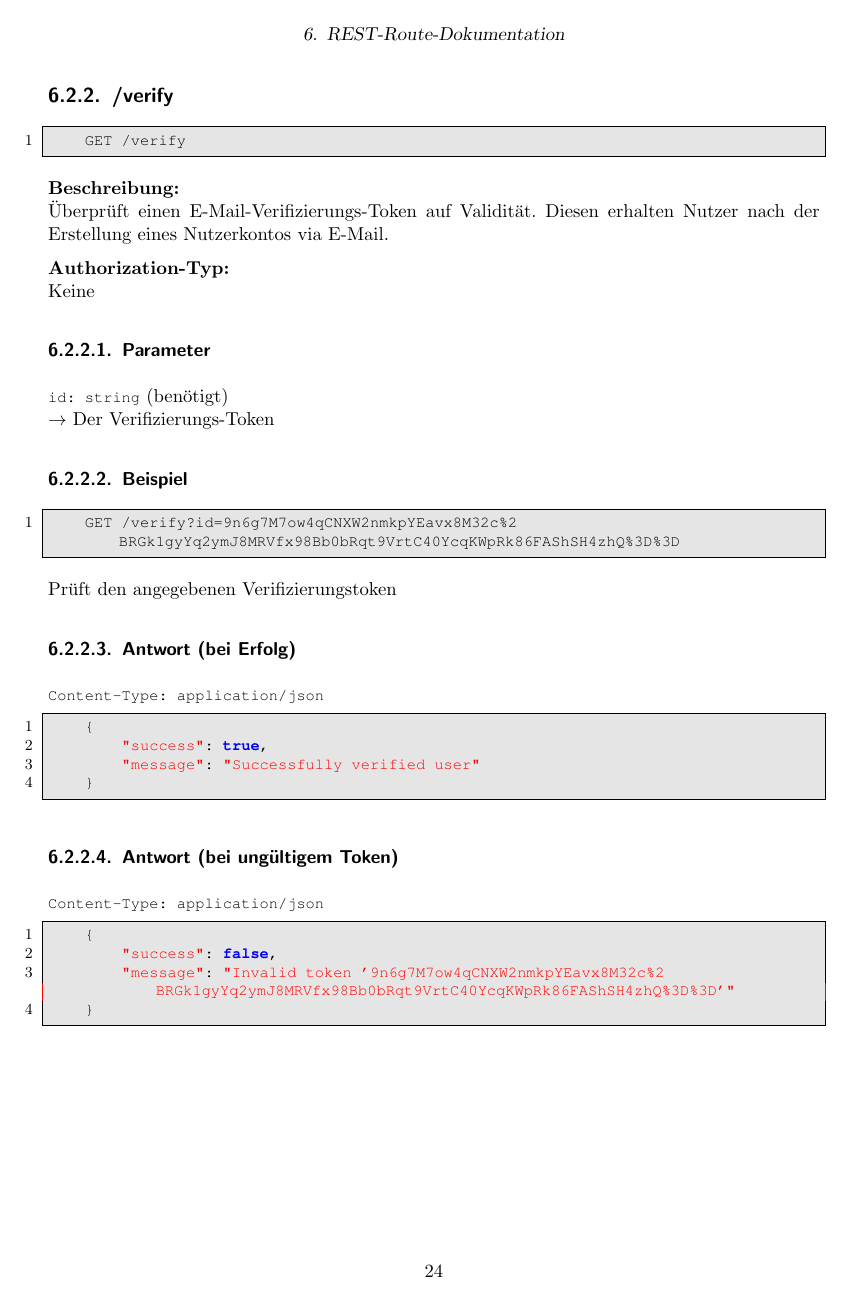
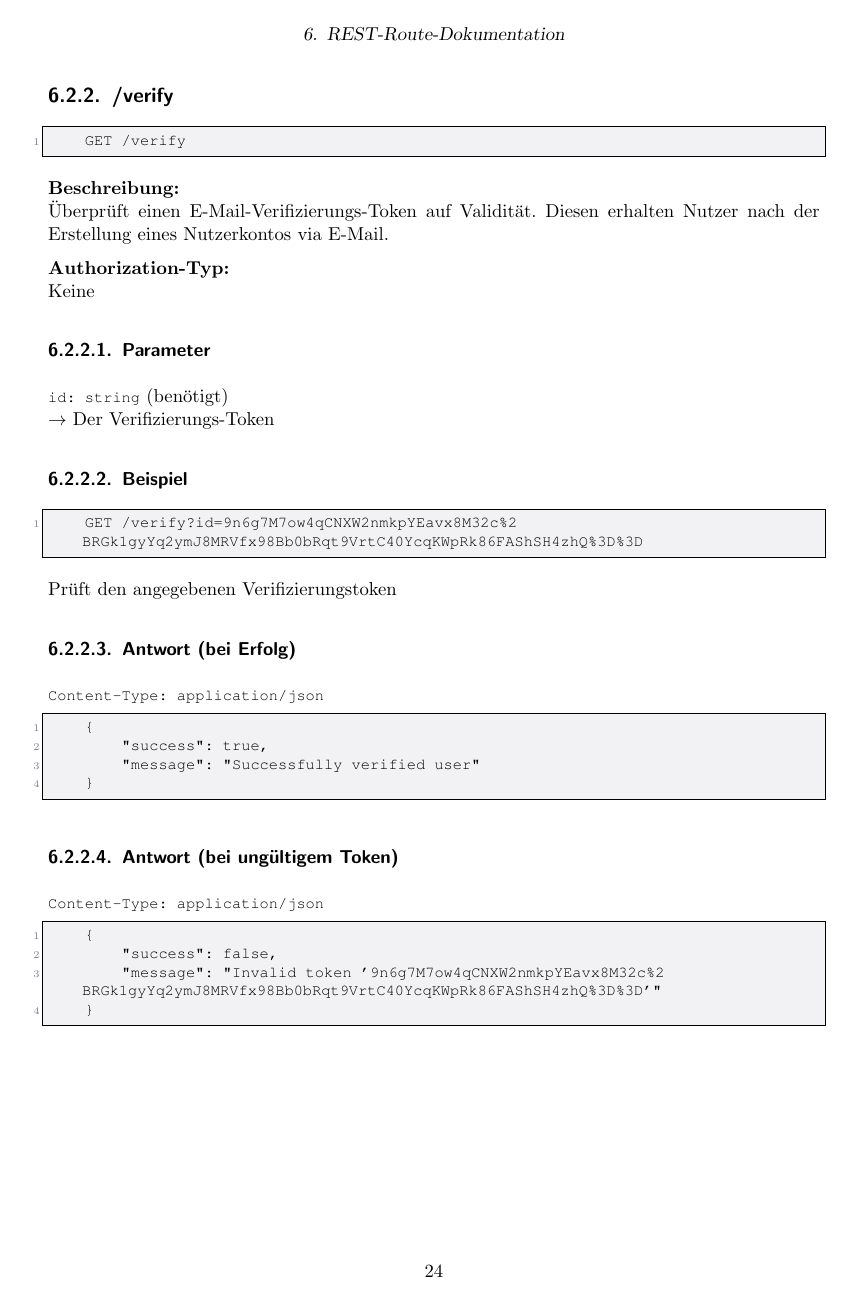
Before and after one commit to htl-anichstrasse/sokka, a LaTeX thesis (docs/main.tex): page 24 of 79. Compiled offline with pdfLaTeX.

Commit message:
docs: added dart language listing

```diff
--- a/docs/main.tex
+++ b/docs/main.tex
@@ -46,20 +50,36 @@
   morestring=[b]',
   morestring=[b]"
 }
+\definecolor{codegreen}{rgb}{0,0.6,0}
+\definecolor{codegray}{rgb}{0.5,0.5,0.5}
+\definecolor{codepurple}{rgb}{0.58,0,0.82}
+\definecolor{backcolour}{rgb}{0.95, 0.95, 0.96}
+% Define the codebox
 \lstset{
-   language=JavaScript,
-   backgroundcolor=\color{lightgray},
-   extendedchars=true,
-   basicstyle=\footnotesize\ttfamily,
-   showstringspaces=false,
-   showspaces=false,
-   numbers=left,
-   numberstyle=\footnotesize,
-   numbersep=9pt,
-   tabsize=2,
-   breaklines=true,
-   showtabs=false,
-   captionpos=b
+    backgroundcolor=\color{backcolour},
+    commentstyle=\color{codegreen},
+    keywordstyle=\color{magenta},
+    numberstyle=\tiny\color{codegray},
+    stringstyle=\color{codepurple},
+    basicstyle=\ttfamily\footnotesize,
+    breakatwhitespace=false,
+    breaklines=true,
+    captionpos=b,
+    keepspaces=true,
+    numbers=left,
+    numbersep=5pt,
+    showspaces=false,
+    showstringspaces=false,
+    showtabs=false,
+    tabsize=2
+}
+\lstset{
+% Types
+emph=[1]{final, void, var, String, int, List},% Insert here the types you are using
+emphstyle=[1]{\color{codepurple}},
+% Functions
+emph=[2]{main},% Insert here the methods you are using
+emphstyle=[2]{\color{magenta}}%
 }
 
 \DeclareOldFontCommand{\bf}{\normalfont\bfseries}{\mathbf}
```
Also changed, not shown: docs/parts/2-theorie/1-programmiersprachen/2-dart.tex (+4 -4 lines), docs/main.tex (4 more changed lines).
